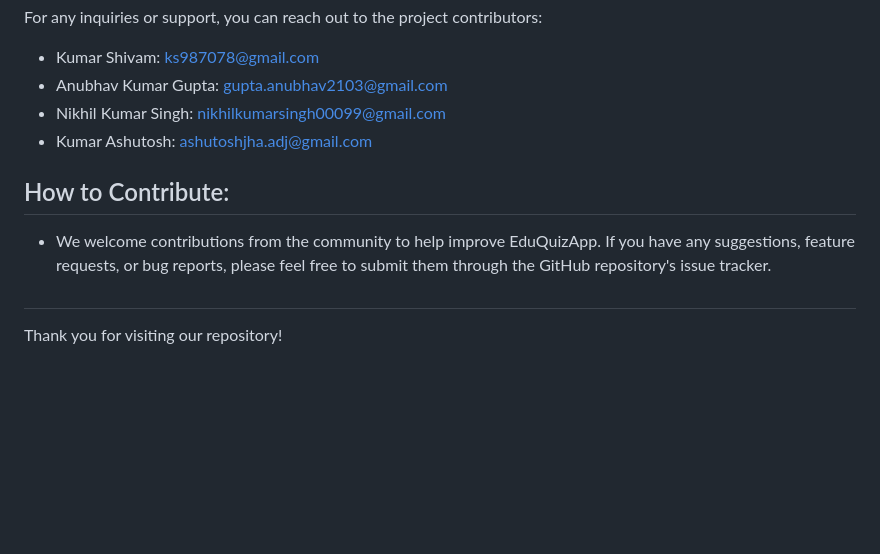
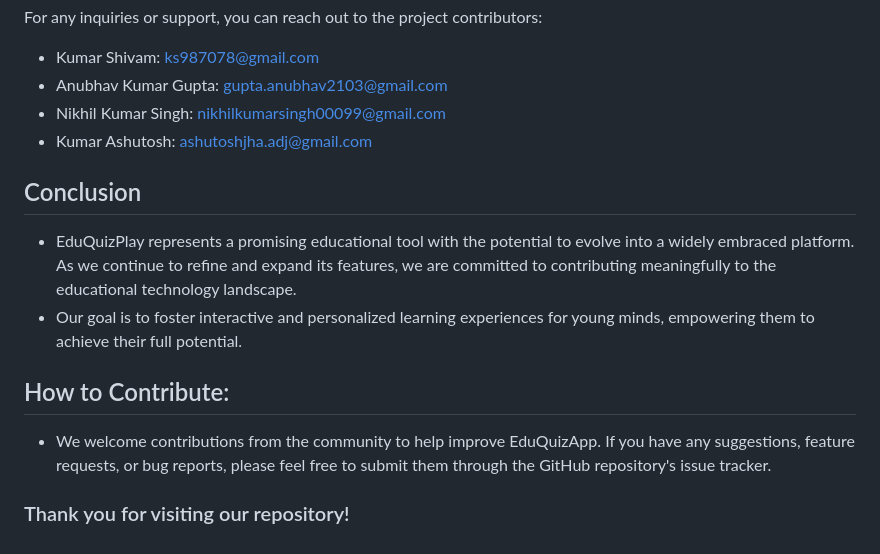
Before and after one commit to Kush3-14/EduQuizApp, a Markdown page: README.md, the part around one of its changes. Rendered like a GitHub page; blank space fills up the shorter version.

```diff
--- a/README.md
+++ b/README.md
@@ -79,9 +111,12 @@ For any inquiries or support, you can reach out to the project contributors:
 - Kumar Ashutosh: ashutoshjha.adj@gmail.com
 
 
+## Conclusion
+- EduQuizPlay represents a promising educational tool with the potential to evolve into a widely embraced platform. As we continue to refine and expand its features, we are committed to contributing meaningfully to the educational technology landscape.
+- Our goal is to foster interactive and personalized learning experiences for young minds, empowering them to achieve their full potential.
+
 ## How to Contribute:
 
 - We welcome contributions from the community to help improve EduQuizApp. If you have any suggestions, feature requests, or bug reports, please feel free to submit them through the GitHub repository's issue tracker.
 
-#
-Thank you for visiting our repository!
+### Thank you for visiting our repository!
```
Also changed, not shown: other parts of README.md (+36 -4 lines).
